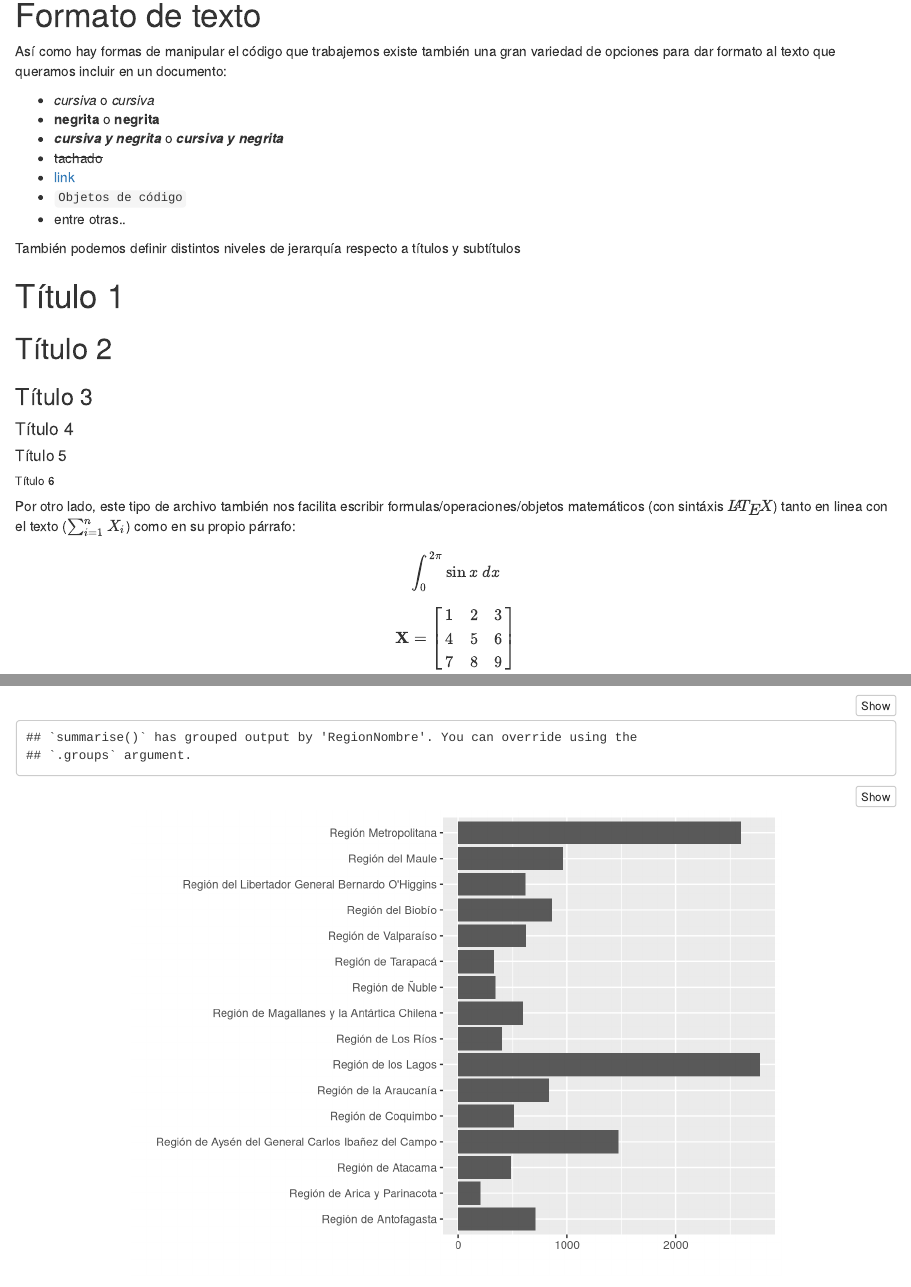
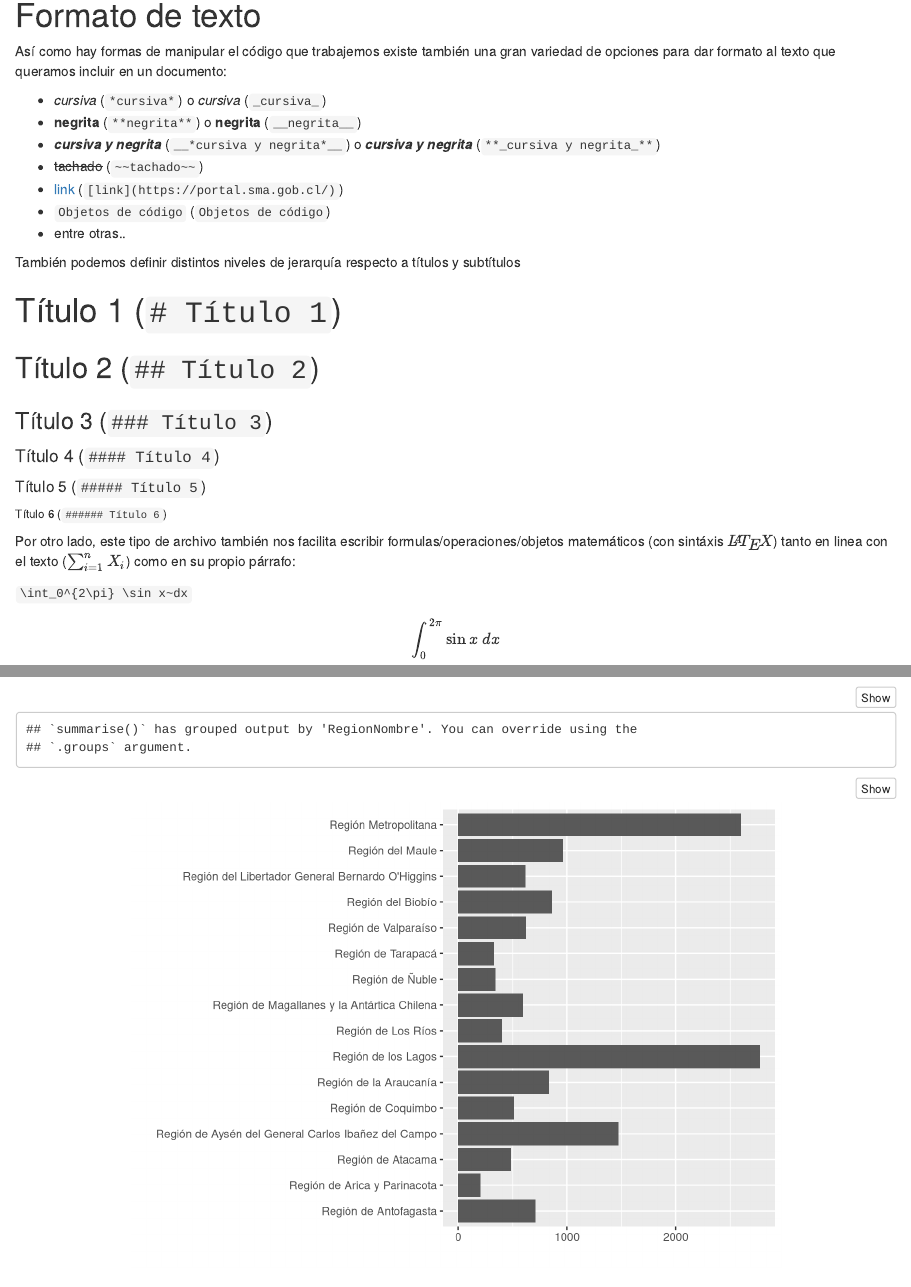
Before and after one commit to pjaguirreh/Reportes-automaticos, an R Markdown document (Introducción R Markdown/IntroduccionRMarkdown.Rmd): the page in a window 1100 px wide, from 1180 px down, and a second part further down, joined at a grey line. Rendered offline with R 4.5, knitr and Pandoc, with nearby package versions; both versions are drawn in the output format of the newer one; code that draws random numbers runs with fixed seeds of ours.

Commit message:
Update IntroduccionRMarkdown.Rmd

```diff
--- a/Introducción R Markdown/IntroduccionRMarkdown.Rmd
+++ b/Introducción R Markdown/IntroduccionRMarkdown.Rmd
@@ -2,11 +2,11 @@
 title: "Introducción a R Markdown"
 author: "Pablo Aguirre Hörmann"
 output:
-  word_document: default
-  pdf_document: default
   html_document:
     df_print: paged
     code_folding: hide
+  pdf_document: default
+  word_document: default
 ---
 
 # R Markdown
@@ -37,25 +37,27 @@ hist(y)
 
 Así como hay formas de manipular el código que trabajemos existe también una gran variedad de opciones para dar formato al texto que queramos incluir en un documento:
 
-- *cursiva* o _cursiva_
-- **negrita** o __negrita__
-- __*cursiva y negrita*__ o **_cursiva y negrita_**
-- ~~tachado~~
-- [link](https://portal.sma.gob.cl/)
-- `Objetos de código`
+- *cursiva* (`*cursiva*`) o _cursiva_ (`_cursiva_`)
+- **negrita** (`**negrita**`) o __negrita__ (`__negrita__`)
+- __*cursiva y negrita*__ (`__*cursiva y negrita*__`) o **_cursiva y negrita_** (`**_cursiva y negrita_**`)
+- ~~tachado~~ (`~~tachado~~`)
+- [link](https://portal.sma.gob.cl/) (`[link](https://portal.sma.gob.cl/)`)
+- `Objetos de código` (``Objetos de código``)
 - entre otras..
 
 También podemos definir distintos niveles de jerarquía respecto a títulos y subtítulos
 
-# Título 1
-## Título 2
-### Título 3
-#### Título 4
-##### Título 5
-###### Título 6
+
+# Título 1 (`# Título 1`)
+## Título 2 (`## Título 2`)
+### Título 3 (`### Título 3`)
+#### Título 4 (`#### Título 4`)
+##### Título 5 (`##### Título 5`)
+###### Título 6 (`###### Título 6`)
 
 Por otro lado, este tipo de archivo también nos facilita escribir formulas/operaciones/objetos matemáticos (con sintáxis $\LaTeX$) tanto en linea con el texto ($\sum_{i=1}^n X_i$) como en su propio párrafo:
 
+`\int_0^{2\pi} \sin x~dx`
 $$\int_0^{2\pi} \sin x~dx$$
 
 $$\mathbf{X} = \left[\begin{array}
```
